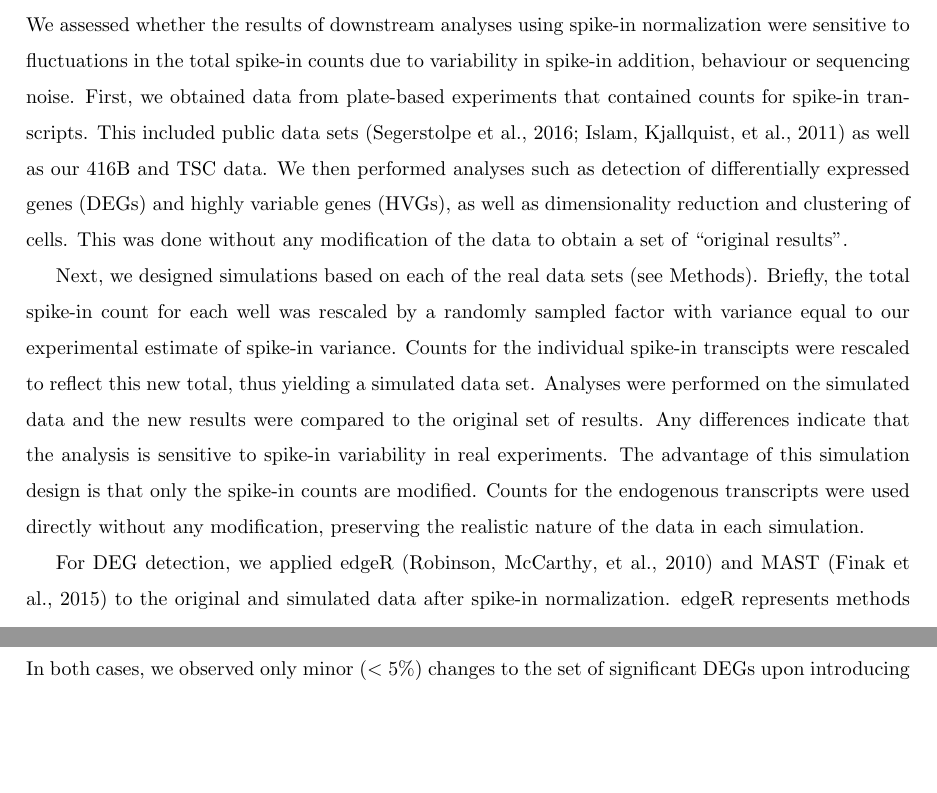
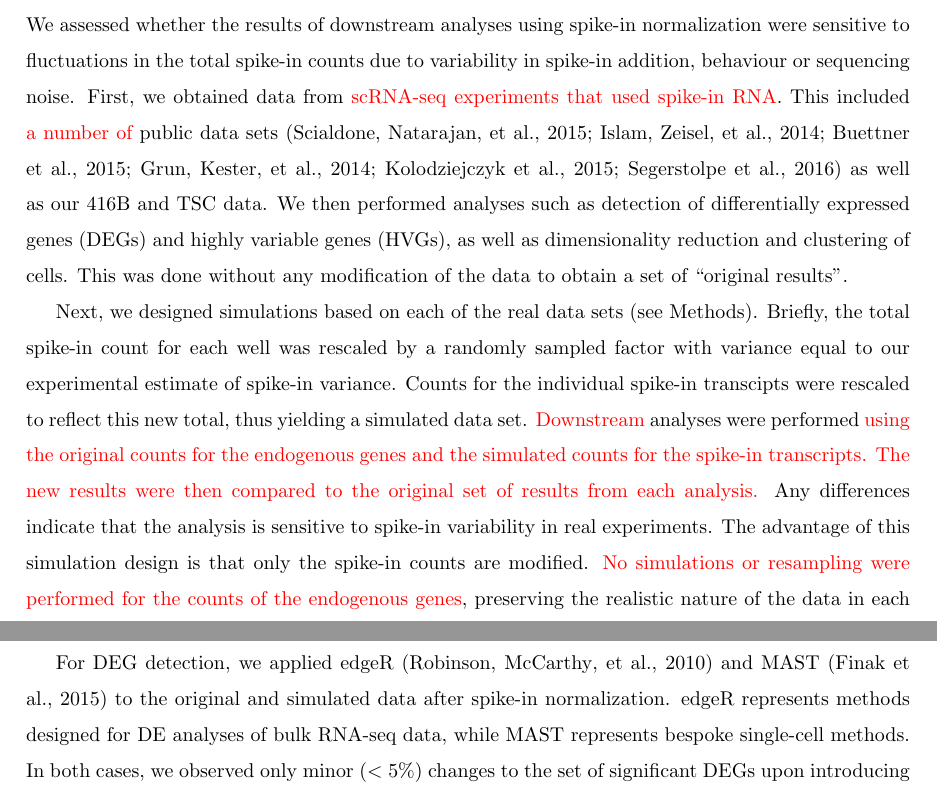
Before and after one commit to MarioniLab/SpikeIns2016, a LaTeX document (manuscript/prickle.tex): two parts of pages 11 and 12 of 26, joined at a grey line, cut so that both start at the same text, the shorter picture padded with empty space. Compiled offline with pdfLaTeX.

Commit message:
Minor wording fixes about public data, added citations. Clarified the lack of modification of endogenous counts.

```diff
--- a/manuscript/prickle.tex
+++ b/manuscript/prickle.tex
@@ -365,18 +365,19 @@ Thus, the loss of precision due to noise is small and can probably be ignored du
 
 \subsection*{Assessing the downstream effect of variability with simulations}
 We assessed whether the results of downstream analyses using spike-in normalization were sensitive to fluctuations in the total spike-in counts due to variability in spike-in addition, behaviour or sequencing noise.
-First, we obtained data from plate-based experiments that contained counts for spike-in transcripts.
-This included public data sets \autocite{segerstople2016single,islam2011characterization} as well as our 416B and TSC data.
+First, we obtained data from \revised{scRNA-seq experiments that used spike-in RNA}.
+This included \revised{a number of} public data sets \autocite{scialdone2015computational,islam2014quantitative,buettner2015computational,grun2014validation,kolod2015single,segerstople2016single} as well as our 416B and TSC data.
 We then performed analyses such as detection of differentially expressed genes (DEGs) and highly variable genes (HVGs), as well as dimensionality reduction and clustering of cells.
 This was done without any modification of the data to obtain a set of ``original results''.
 
 Next, we designed simulations based on each of the real data sets (see Methods).
 Briefly, the total spike-in count for each well was rescaled by a randomly sampled factor with variance equal to our experimental estimate of spike-in variance.
 Counts for the individual spike-in transcipts were rescaled to reflect this new total, thus yielding a simulated data set.
-Analyses were performed on the simulated data and the new results were compared to the original set of results.
+\revised{Downstream} analyses were performed \revised{using the original counts for the endogenous genes and the simulated counts for the spike-in transcripts.
+The new results were then compared to the original set of results from each analysis.}
 Any differences indicate that the analysis is sensitive to spike-in variability in real experiments.
 The advantage of this simulation design is that only the spike-in counts are modified.
-Counts for the endogenous transcripts were used directly without any modification, preserving the realistic nature of the data in each simulation.
+\revised{No simulations or resampling were performed for the counts of the endogenous genes}, preserving the realistic nature of the data in each simulation \revised{and ensuring that only spike-in variability can cause differences in the analysis results.}
 
 For DEG detection, we applied edgeR \autocite{robinson2010edgeR} and MAST \autocite{finak2015mast} to the original and simulated data after spike-in normalization.
 edgeR represents methods designed for DE analyses of bulk RNA-seq data, while MAST represents bespoke single-cell methods.
```
